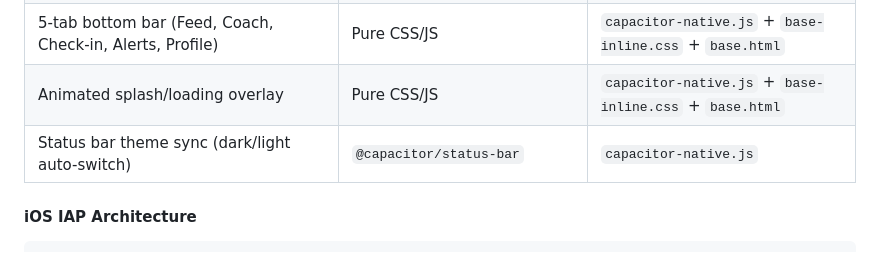
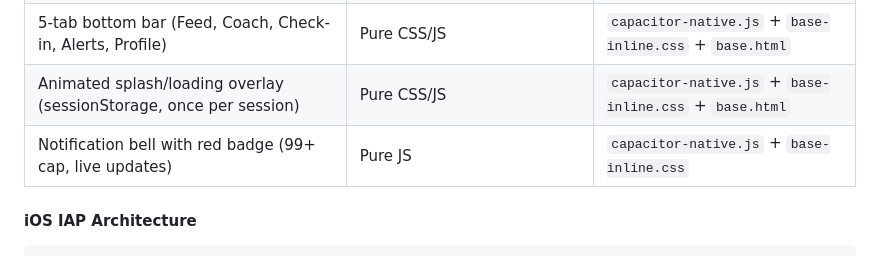
Before and after one commit to ryanpate/myrecoverypal, a Markdown page: CLAUDE.md, the part around one of its changes. Drawn GitHub-style.

Commit message:
docs: update CLAUDE.md with native UX overhaul details
Updated changelog to reflect incremental feature rollout (bottom tabs,
minimal nav, notification bell, splash). Fixed features table: removed
status bar sync (not re-added), added notification bell entry, updated
splash description with sessionStorage detail.

Co-Authored-By: Claude Opus 4.6 <noreply@anthropic.com>

````diff
--- a/CLAUDE.md
+++ b/CLAUDE.md
@@ -666,8 +666,8 @@ High-volume keyword blog posts (83K combined monthly searches):
 | Offline mode (IndexedDB + write queue) | Pure JS | `capacitor-offline.js` |
 | Ultra-minimal nav bar (icon only, bell + badge) | Pure CSS/JS | `capacitor-native.js` + `base-inline.css` |
 | 5-tab bottom bar (Feed, Coach, Check-in, Alerts, Profile) | Pure CSS/JS | `capacitor-native.js` + `base-inline.css` + `base.html` |
-| Animated splash/loading overlay | Pure CSS/JS | `capacitor-native.js` + `base-inline.css` + `base.html` |
-| Status bar theme sync (dark/light auto-switch) | `@capacitor/status-bar` | `capacitor-native.js` |
+| Animated splash/loading overlay (sessionStorage, once per session) | Pure CSS/JS | `capacitor-native.js` + `base-inline.css` + `base.html` |
+| Notification bell with red badge (99+ cap, live updates) | Pure JS | `capacitor-native.js` + `base-inline.css` |
 
 #### iOS IAP Architecture
 ```
````
Also changed, not shown: other parts of CLAUDE.md (+1 -1 lines).
